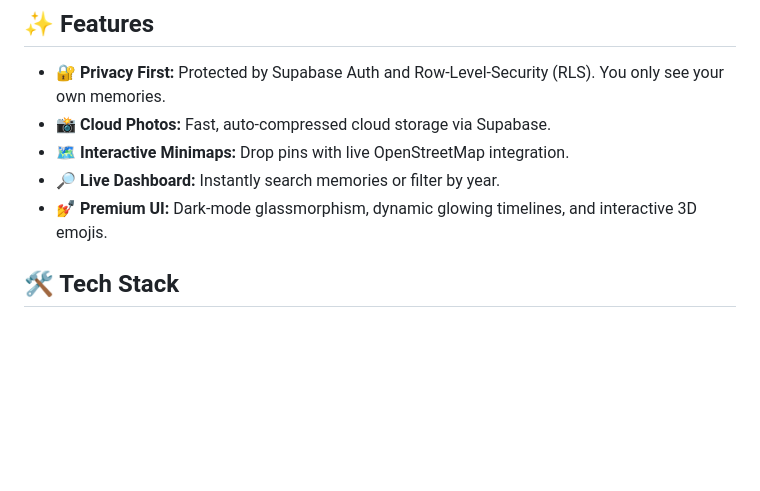
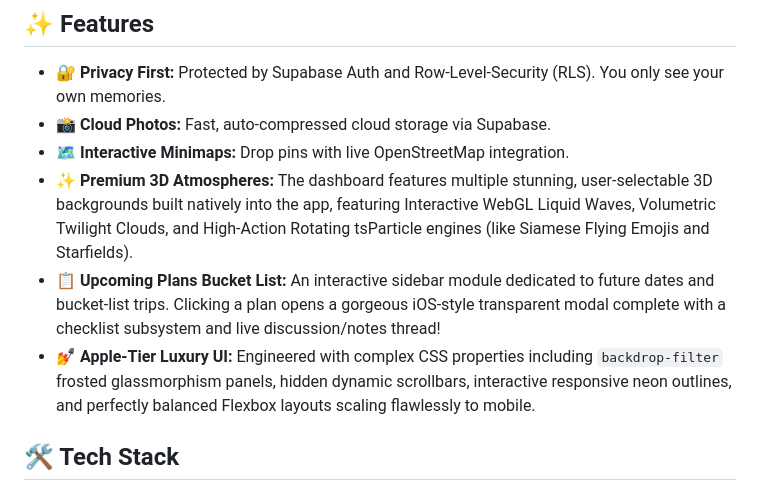
Before and after one commit to RyanChen1002/Dating-Memories-Journal, a Markdown page: README.md, the part around the change. Rendered like a GitHub page; blank space fills up the shorter version.

Commit message:
docs: Document Premium UI overhauls and Bucket List

```diff
--- a/README.md
+++ b/README.md
@@ -17,8 +17,9 @@ A private, beautifully designed cloud application for couples to log and cherish
 - **🔐 Privacy First:** Protected by Supabase Auth and Row-Level-Security (RLS). You only see your own memories.
 - **📸 Cloud Photos:** Fast, auto-compressed cloud storage via Supabase.
 - **🗺️ Interactive Minimaps:** Drop pins with live OpenStreetMap integration.
-- **🔎 Live Dashboard:** Instantly search memories or filter by year.
-- **💅 Premium UI:** Dark-mode glassmorphism, dynamic glowing timelines, and interactive 3D emojis.
+- **✨ Premium 3D Atmospheres:** The dashboard features multiple stunning, user-selectable 3D backgrounds built natively into the app, featuring Interactive WebGL Liquid Waves, Volumetric Twilight Clouds, and High-Action Rotating tsParticle engines (like Siamese Flying Emojis and Starfields).
+- **📋 Upcoming Plans Bucket List:** An interactive sidebar module dedicated to future dates and bucket-list trips. Clicking a plan opens a gorgeous iOS-style transparent modal complete with a checklist subsystem and live discussion/notes thread!
+- **💅 Apple-Tier Luxury UI:** Engineered with complex CSS properties including `backdrop-filter` frosted glassmorphism panels, hidden dynamic scrollbars, interactive responsive neon outlines, and perfectly balanced Flexbox layouts scaling flawlessly to mobile.
 
 ## 🛠️ Tech Stack
 
```
